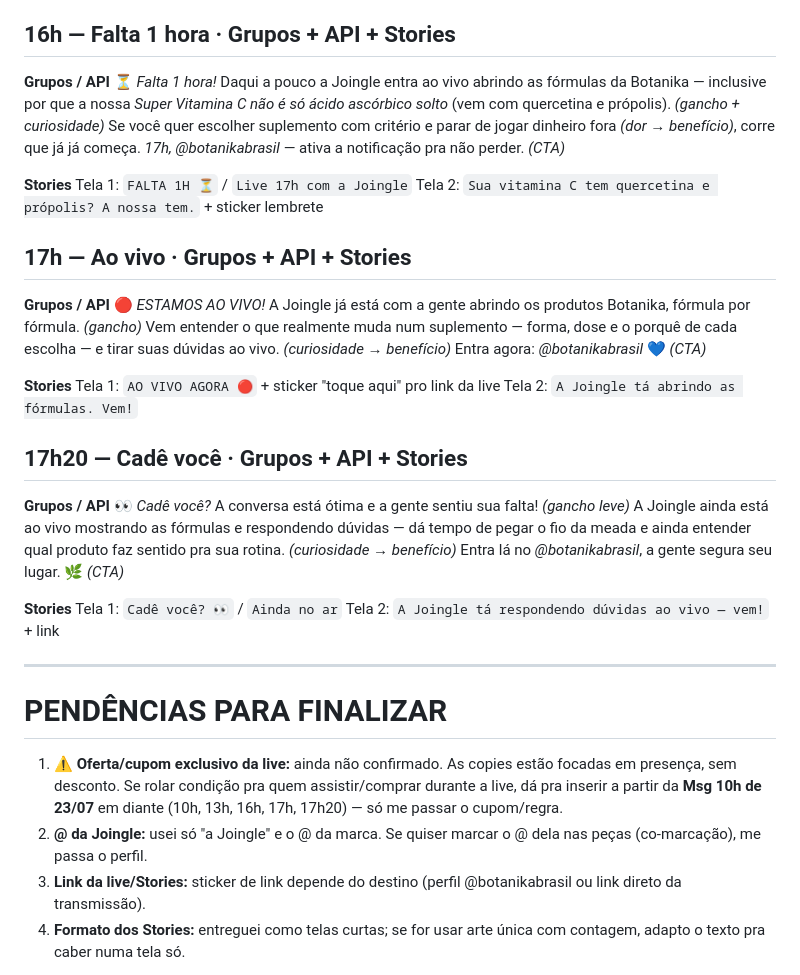
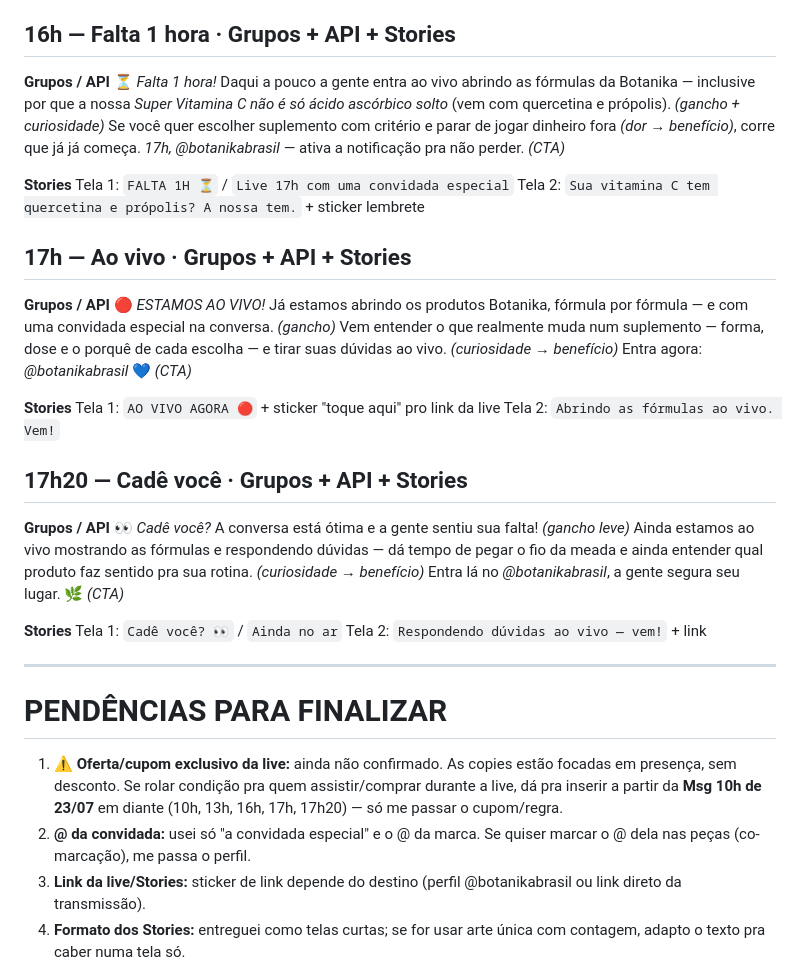
Before and after one commit to BotanikaHub/Botanika-Desing, a Markdown page: docs/copy-live-shop-joingle-23-07.md, the part around one of its changes. GitHub-like rendering.

```diff
--- a/docs/copy-live-shop-joingle-23-07.md
+++ b/docs/copy-live-shop-joingle-23-07.md
@@ -65,40 +65,40 @@ Tela 2: `Por que isso importa? Hoje 17h, ao vivo` + contagem regressiva
 ## 16h — Falta 1 hora · Grupos + API + Stories
 
 **Grupos / API**
-⏳ *Falta 1 hora!* Daqui a pouco a Joingle entra ao vivo abrindo as fórmulas da Botanika — inclusive por que a nossa *Super Vitamina C não é só ácido ascórbico solto* (vem com quercetina e própolis). *(gancho + curiosidade)*
+⏳ *Falta 1 hora!* Daqui a pouco a gente entra ao vivo abrindo as fórmulas da Botanika — inclusive por que a nossa *Super Vitamina C não é só ácido ascórbico solto* (vem com quercetina e própolis). *(gancho + curiosidade)*
 Se você quer escolher suplemento com critério e parar de jogar dinheiro fora *(dor → benefício)*, corre que já já começa.
 *17h, @botanikabrasil* — ativa a notificação pra não perder. *(CTA)*
 
 **Stories**
-Tela 1: `FALTA 1H ⏳` / `Live 17h com a Joingle`
+Tela 1: `FALTA 1H ⏳` / `Live 17h com uma convidada especial`
 Tela 2: `Sua vitamina C tem quercetina e própolis? A nossa tem.` + sticker lembrete
 
 ## 17h — Ao vivo · Grupos + API + Stories
 
 **Grupos / API**
-🔴 *ESTAMOS AO VIVO!* A Joingle já está com a gente abrindo os produtos Botanika, fórmula por fórmula. *(gancho)*
+🔴 *ESTAMOS AO VIVO!* Já estamos abrindo os produtos Botanika, fórmula por fórmula — e com uma convidada especial na conversa. *(gancho)*
 Vem entender o que realmente muda num suplemento — forma, dose e o porquê de cada escolha — e tirar suas dúvidas ao vivo. *(curiosidade → benefício)*
 Entra agora: *@botanikabrasil* 💙 *(CTA)*
 
 **Stories**
 Tela 1: `AO VIVO AGORA 🔴` + sticker "toque aqui" pro link da live
-Tela 2: `A Joingle tá abrindo as fórmulas. Vem!`
+Tela 2: `Abrindo as fórmulas ao vivo. Vem!`
 
 ## 17h20 — Cadê você · Grupos + API + Stories
 
 **Grupos / API**
 👀 *Cadê você?* A conversa está ótima e a gente sentiu sua falta! *(gancho leve)*
-A Joingle ainda está ao vivo mostrando as fórmulas e respondendo dúvidas — dá tempo de pegar o fio da meada e ainda entender qual produto faz sentido pra sua rotina. *(curiosidade → benefício)*
+Ainda estamos ao vivo mostrando as fórmulas e respondendo dúvidas — dá tempo de pegar o fio da meada e ainda entender qual produto faz sentido pra sua rotina. *(curiosidade → benefício)*
 Entra lá no *@botanikabrasil*, a gente segura seu lugar. 🌿 *(CTA)*
 
 **Stories**
 Tela 1: `Cadê você? 👀` / `Ainda no ar`
-Tela 2: `A Joingle tá respondendo dúvidas ao vivo — vem!` + link
+Tela 2: `Respondendo dúvidas ao vivo — vem!` + link
 
 ---
 
 # PENDÊNCIAS PARA FINALIZAR
 1. ⚠️ **Oferta/cupom exclusivo da live:** ainda não confirmado. As copies estão focadas em presença, sem desconto. Se rolar condição pra quem assistir/comprar durante a live, dá pra inserir a partir da **Msg 10h de 23/07** em diante (10h, 13h, 16h, 17h, 17h20) — só me passar o cupom/regra.
-2. **@ da Joingle:** usei só "a Joingle" e o @ da marca. Se quiser marcar o @ dela nas peças (co-marcação), me passa o perfil.
+2. **@ da convidada:** usei só "a convidada especial" e o @ da marca. Se quiser marcar o @ dela nas peças (co-marcação), me passa o perfil.
 3. **Link da live/Stories:** sticker de link depende do destino (perfil @botanikabrasil ou link direto da transmissão).
 4. **Formato dos Stories:** entreguei como telas curtas; se for usar arte única com contagem, adapto o texto pra caber numa tela só.
```
Also changed, not shown: other parts of docs/copy-live-shop-joingle-23-07.md (+9 -9 lines).
